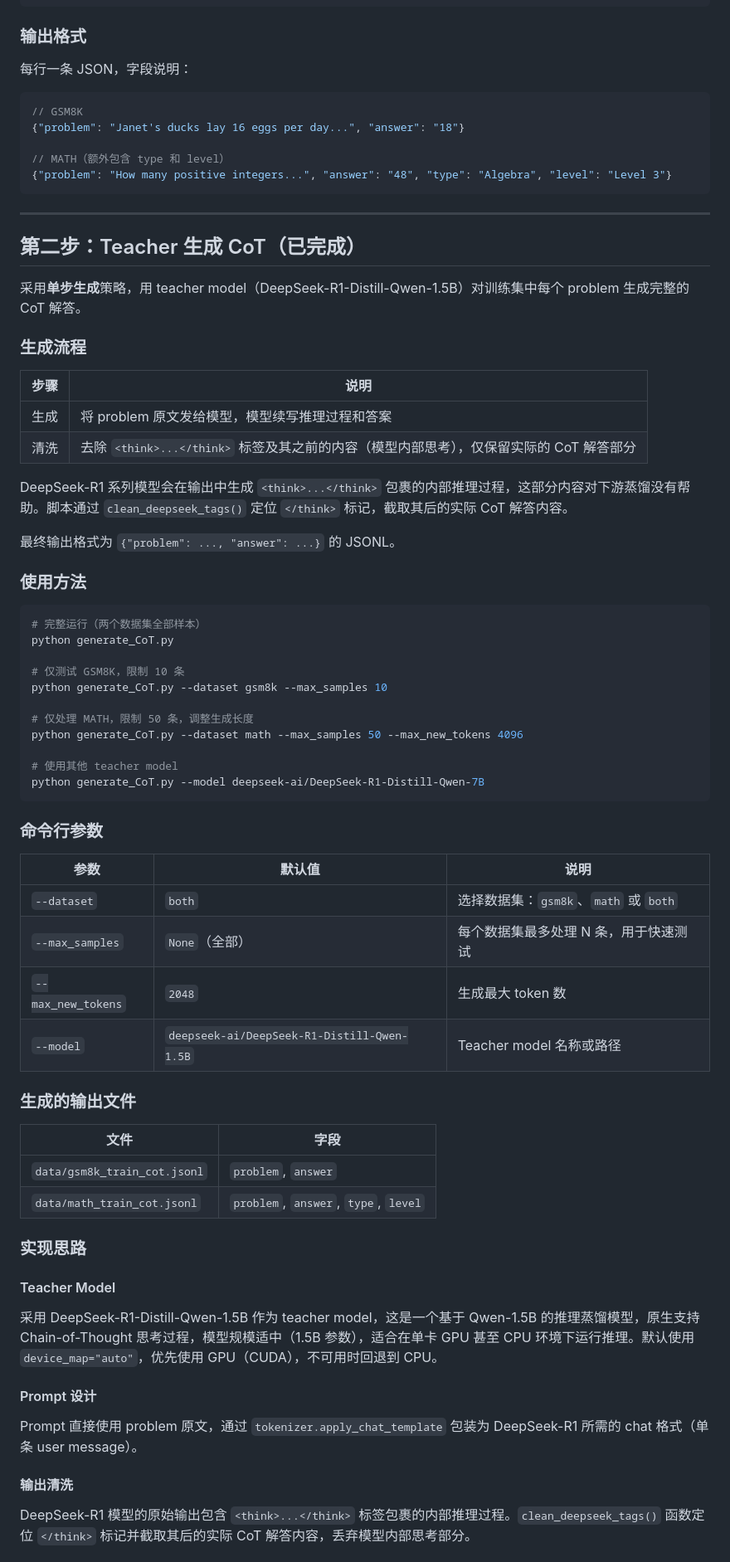
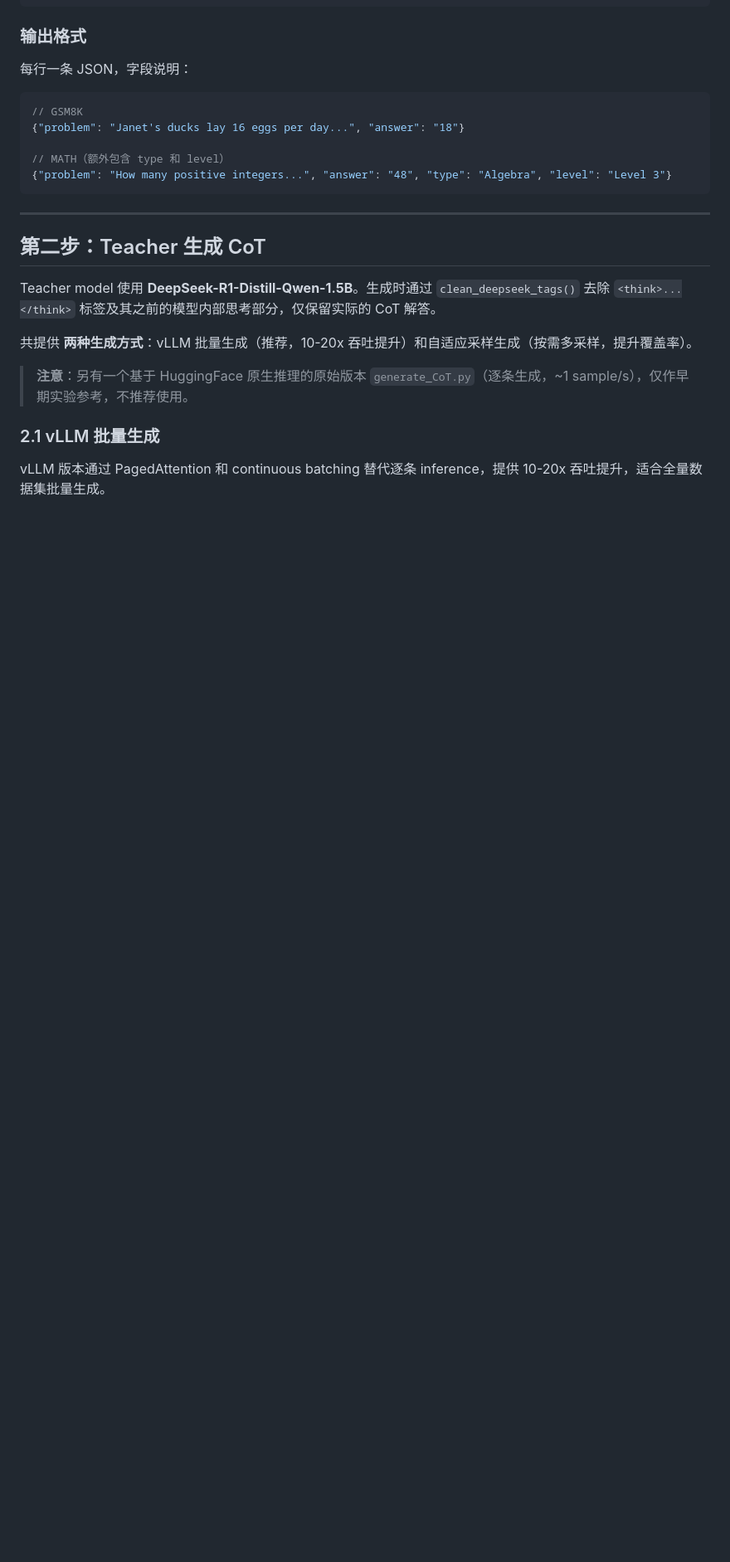
Before and after one commit to Zenith9320/Knowledge-Distillation, a Markdown page: basic/README.md, the part around one of its changes. Shown at 83% size. Rendered like a GitHub page; blank space fills up the shorter version.

Commit message:
basic: update README.md and modify the structure of README

````diff
--- a/basic/README.md
+++ b/basic/README.md
@@ -87,64 +87,15 @@ basic/
 
 ---
 
-## 第二步：Teacher 生成 CoT（已完成）
+## 第二步：Teacher 生成 CoT
 
-采用**单步生成**策略，用 teacher model（DeepSeek-R1-Distill-Qwen-1.5B）对训练集中每个 problem 生成完整的 CoT 解答。
+Teacher model 使用 **DeepSeek-R1-Distill-Qwen-1.5B**。生成时通过 `clean_deepseek_tags()` 去除 `<think>...</think>` 标签及其之前的模型内部思考部分，仅保留实际的 CoT 解答。
 
-### 生成流程
+共提供 **两种生成方式**：vLLM 批量生成（推荐，10-20x 吞吐提升）和自适应采样生成（按需多采样，提升覆盖率）。
 
-| 步骤 | 说明 |
-|------|------|
-| 生成 | 将 problem 原文发给模型，模型续写推理过程和答案 |
-| 清洗 | 去除 `<think>...</think>` 标签及其之前的内容（模型内部思考），仅保留实际的 CoT 解答部分 |
+> **注意**：另有一个基于 HuggingFace 原生推理的原始版本 `generate_CoT.py`（逐条生成，~1 sample/s），仅作早期实验参考，不推荐使用。
 
-DeepSeek-R1 系列模型会在输出中生成 `<think>...</think>` 包裹的内部推理过程，这部分内容对下游蒸馏没有帮助。脚本通过 `clean_deepseek_tags()` 定位 `</think>` 标记，截取其后的实际 CoT 解答内容。
+### 2.1 vLLM 批量生成
 
-最终输出格式为 `{"problem": ..., "answer": ...}` 的 JSONL。
+vLLM 版本通过 PagedAttention 和 continuous batching 替代逐条 inference，提供 10-20x 吞吐提升，适合全量数据集批量生成。
 
-### 使用方法
-
-```bash
-# 完整运行（两个数据集全部样本）
-python generate_CoT.py
-
-# 仅测试 GSM8K，限制 10 条
-python generate_CoT.py --dataset gsm8k --max_samples 10
-
-# 仅处理 MATH，限制 50 条，调整生成长度
-python generate_CoT.py --dataset math --max_samples 50 --max_new_tokens 4096
-
-# 使用其他 teacher model
-python generate_CoT.py --model deepseek-ai/DeepSeek-R1-Distill-Qwen-7B
-```
-
-### 命令行参数
-
-| 参数 | 默认值 | 说明 |
-|------|--------|------|
-| `--dataset` | `both` | 选择数据集：`gsm8k`、`math` 或 `both` |
-| `--max_samples` | `None`（全部） | 每个数据集最多处理 N 条，用于快速测试 |
-| `--max_new_tokens` | `2048` | 生成最大 token 数 |
-| `--model` | `deepseek-ai/DeepSeek-R1-Distill-Qwen-1.5B` | Teacher model 名称或路径 |
-
-### 生成的输出文件
-
-| 文件 | 字段 |
-|------|------|
-| `data/gsm8k_train_cot.jsonl` | `problem`, `answer` |
-| `data/math_train_cot.jsonl` | `problem`, `answer`, `type`, `level` |
-
-### 实现思路
-
-#### Teacher Model
-
-采用 DeepSeek-R1-Distill-Qwen-1.5B 作为 teacher model，这是一个基于 Qwen-1.5B 的推理蒸馏模型，原生支持 Chain-of-Thought 思考过程，模型规模适中（1.5B 参数），适合在单卡 GPU 甚至 CPU 环境下运行推理。默认使用 `device_map="auto"`，优先使用 GPU（CUDA），不可用时回退到 CPU。
-
-#### Prompt 设计
-
-Prompt 直接使用 problem 原文，通过 `tokenizer.apply_chat_template` 包装为 DeepSeek-R1 所需的 chat 格式（单条 user message）。
-
-#### 输出清洗
-
-DeepSeek-R1 模型的原始输出包含 `<think>...</think>` 标签包裹的内部推理过程。`clean_deepseek_tags()` 函数定位 `</think>` 标记并截取其后的实际 CoT 解答内容，丢弃模型内部思考部分。
-
````
Also changed, not shown: other parts of basic/README.md (+327 -339 lines).
